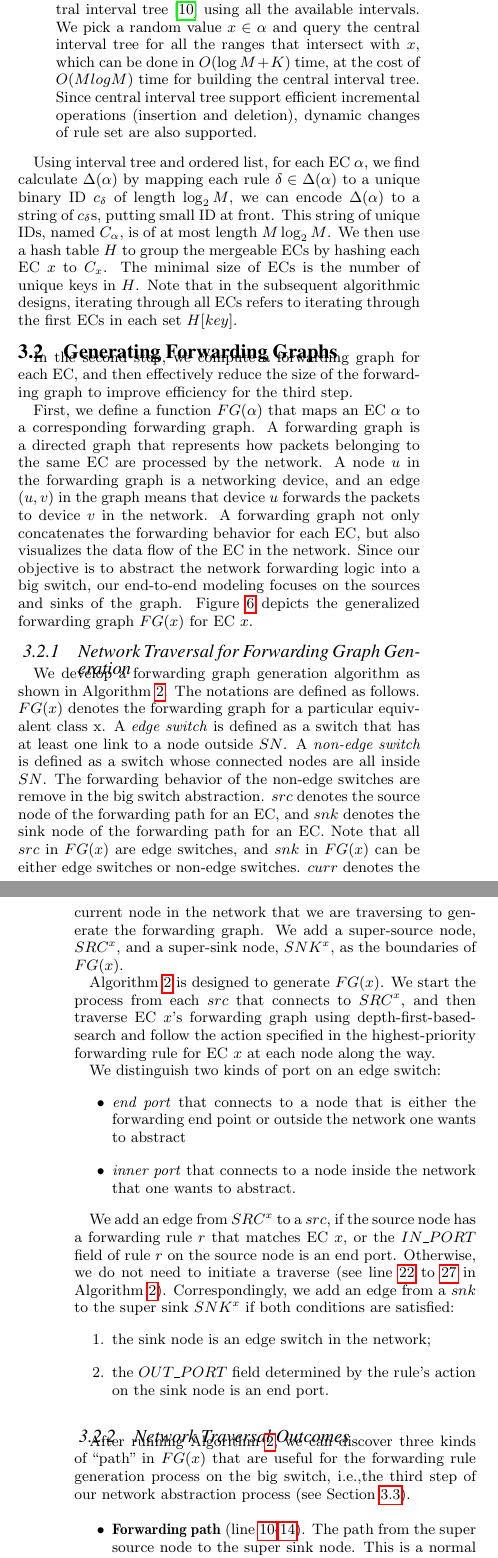
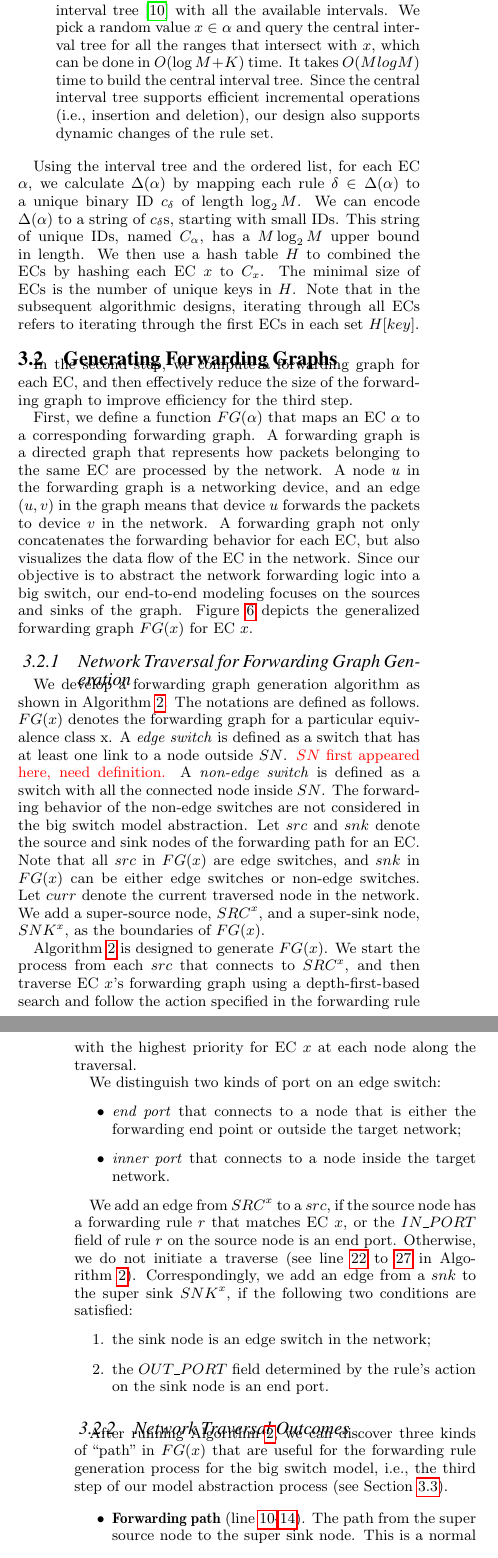
Before and after one commit to littlepretty/PADS2017, a LaTeX paper (main.tex, which reads design.tex): two parts of the columns of pages 6 and 7 of 12, joined at a grey line, cut so that both start at the same text. Compiled offline with pdfLaTeX.

Commit message:
revisit design

```diff
--- a/design.tex
+++ b/design.tex
@@ -148,2 +142 @@ for any network device $d$, let $\delta \in \Delta(\alpha)$ be the rule on $d$ w
 If no such $\delta$ exists, packets from both $\alpha$ and $\beta$ are dropped on $d$.
-Otherwise, packets in both $\alpha$ and $\beta$ match rule $\delta$, and
@@ -170,17 +162,15 @@ Each of them is responsible for one of the two cases according to \cite{FindInte
 \item Case 2: Rule $\delta$ covers $\alpha$ entirely. We can build
-        a central interval tree\cite{ComputationalGeometryBook} using all the available intervals.
+        a central interval tree\cite{ComputationalGeometryBook} with all the available intervals.
         We pick a random value $x \in \alpha$ and query the central interval tree for
-        all the ranges that intersect with $x$, which can be done in $O(\log M + K)$ time,
-        at the cost of $O(M log M)$ time for building the central interval tree.
-        Since central interval tree support efficient incremental operations (insertion and deletion),
-        dynamic changes of rule set are also supported.
+        all the ranges that intersect with $x$, which can be done in $O(\log M + K)$ time. It takes $O(M log M)$ time to build the central interval tree.
+        Since the central interval tree supports efficient incremental operations (i.e., insertion and deletion), our design also supports dynamic changes of the rule set.
 \end{itemize}
 
-Using interval tree and ordered list, for each EC $\alpha$,
-we find calculate $\Delta(\alpha)$ by mapping each rule $\delta \in \Delta(\alpha)$ to a unique binary ID $c_\delta$ of length $\log_2 M$,
-we can encode $\Delta(\alpha)$ to a string of $c_\delta$s, putting small ID at front.
-This string of unique IDs, named $C_\alpha$, is of at most length $M\log_2 M$.
-We then use a hash table $H$ to group the mergeable ECs by hashing each EC $x$ to $C_x$.
+Using the interval tree and the ordered list, for each EC $\alpha$,
+we calculate $\Delta(\alpha)$ by mapping each rule $\delta \in \Delta(\alpha)$ to a unique binary ID $c_\delta$ of length $\log_2 M$.
+We can encode $\Delta(\alpha)$ to a string of $c_\delta$s, starting with small IDs.
+This string of unique IDs, named $C_\alpha$, has a $M\log_2 M$ upper bound in length.
+We then use a hash table $H$ to combined the ECs by hashing each EC $x$ to $C_x$.
 The minimal size of ECs is the number of unique keys in $H$.
 Note that in the subsequent algorithmic designs, iterating through all ECs refers to iterating through the first ECs in each set $H[key]$.%, $\forall key \in H$.
 
@@ -208,21 +198,20 @@ Figure~\ref{Fig:ForwardingGraphECX} depicts the generalized forwarding graph $FG
 
 We develop a forwarding graph generation algorithm as shown in Algorithm~\ref{Alg:GenForwardingGraph}.
 The notations are defined as follows.
-$FG(x)$ denotes the forwarding graph for a particular equivalent class x.
-A \textit{edge switch} is defined as a switch that has at least one link to a node outside $SN$.
-A \textit{non-edge switch} is defined as a switch whose connected nodes are all inside $SN$.
-The forwarding behavior of the non-edge switches are remove in the big switch abstraction.
-$src$ denotes the source node of the forwarding path for an EC,
-and $snk$ denotes the sink node of the forwarding path for an EC.
+$FG(x)$ denotes the forwarding graph for a particular equivalence class x.
+A \textit{edge switch} is defined as a switch that has at least one link to a node outside $SN$. \kevin{$SN$ first appeared here, need definition.}
+A \textit{non-edge switch} is defined as a switch with all the connected node inside $SN$.
+The forwarding behavior of the non-edge switches are not considered in the big switch model abstraction.
+Let $src$ and $snk$ denote the source and sink nodes of the forwarding path for an EC.
 Note that all $src$ in $FG(x)$ are edge switches,
 and $snk$ in $FG(x)$ can be either edge switches or non-edge switches.
-$curr$ denotes the current node in the network that we are traversing to generate the forwarding graph.
+Let $curr$ denote the current traversed node in the network.
 We add a super-source node, $SRC^x$, and a super-sink node, $SNK^x$, as the boundaries of $FG(x)$.
 
 Algorithm~\ref{Alg:GenForwardingGraph} is designed to generate $FG(x)$.
 We start the process from each $src$ that connects to $SRC^x$,
-and then traverse EC $x$'s forwarding graph using depth-first-based-search and
-follow the action specified in the highest-priority forwarding rule for EC $x$ at each node along the way.
+and then traverse EC $x$'s forwarding graph using a depth-first-based search and
+follow the action specified in the forwarding rule with the highest priority for EC $x$ at each node along the traversal.
 
 %(2) the inner graph may contain both edge and internal switches.
 %Source node $src$ and its out-going edge represent an edge switch $sw$ that forwards EC $x$ \textbf{coming from} port $p$; it can be described by $(sw, p)$ pair. Sink node $snk$ represent the end of the forwarding $sw$, which is also denoted by $(sw, p)$, where $p$ is either the port number specified by the action field or \texttt{NULL} if there is no rule for $x$ on $sw$.
@@ -230,13 +219,13 @@ follow the action specified in the highest-priority forwarding rule for EC $x$ a
 
 We distinguish two kinds of port on an edge switch:
 \begin{itemize}
-\item \textit{end port} that connects to a node that is either the forwarding end point or outside the network one wants to abstract
-\item \textit{inner port} that connects to a node inside the network that one wants to abstract.
+\item \textit{end port} that connects to a node that is either the forwarding end point or outside the target network;
+\item \textit{inner port} that connects to a node inside the target network.
 \end{itemize}
 
 We add an edge from $SRC^x$ to a $src$, if the source node has a forwarding rule $r$ that matches EC $x$, or the $IN\_PORT$ field of rule $r$ on the source node is an end port.
-Otherwise, we do not need to initiate a traverse (see line~\ref{Alg:LineStartDFS1} to~\ref{Alg:LineStartDFS2} in Algorithm~\ref{Alg:GenForwardingGraph}).
-Correspondingly, we add an edge from a $snk$ to the super sink $SNK^x$ if both conditions are satisfied:
+Otherwise, we do not initiate a traverse (see line~\ref{Alg:LineStartDFS1} to~\ref{Alg:LineStartDFS2} in Algorithm~\ref{Alg:GenForwardingGraph}).
+Correspondingly, we add an edge from a $snk$ to the super sink $SNK^x$, if the following two conditions are satisfied:
 \begin{enumerate}
 \item the sink node is an edge switch in the network;
 \item the $OUT\_PORT$ field determined by the rule's action on the sink node is an end port.
@@ -282,12 +271,12 @@ Correspondingly, we add an edge from a $snk$ to the super sink $SNK^x$ if both c
 
 
 \subsubsection{Network Traversal Outcomes}
-After running Algorithm~\ref{Alg:GenForwardingGraph}, we can discover three kinds of ``path" in $FG(x)$ that are useful for the forwarding rule generation process on the big switch, i.e.,the third step of our network abstraction process (see Section \ref{sec:thirdstep}).
+After running Algorithm~\ref{Alg:GenForwardingGraph}, we can discover three kinds of ``path" in $FG(x)$ that are useful for the forwarding rule generation process for the big switch model, i.e., the third step of our model abstraction process (see Section \ref{sec:thirdstep}).
 
 \begin{itemize}
 \item \textbf{Forwarding path} (line~\ref{Alg:LineForwardPath1}-\ref{Alg:LineForwardPath2}).
         The path from the super source node to the super sink node.
-        This is a normal forwarding path for packets $\in$ EC $x$.
+        This is a normal forwarding path for packets in EC $x$.
 
 \item \textbf{Dropping packets in the network} (line~\ref{Alg:LineDropPath1}-\ref{Alg:LineDropPath2}).
         The path ends at a device inside the network, and fails to reach the super sink node. This indicates that the packets in EC $x$ are dropped inside the network.
@@ -299,7 +288,7 @@ After running Algorithm~\ref{Alg:GenForwardingGraph}, we can discover three kind
         %(2) increasing the delay of other packets on the basis of the amount of looping packets
 \end{itemize}
 
-\subsection{Populating the Flow Table on the Big Switch}\label{sec:thirdstep}
+\subsection{Populating Flow Tables on the Big Switch Model}\label{sec:thirdstep}
 
 \begin{algorithm}[htbp]
 \DontPrintSemicolon
@@ -336,6 +325,6 @@ This table is configured using $global\_port$ variable during the rule generatio
 Algorithm~\ref{Alg:GenAllRules} generates the mandatory fields in an OpenFlow rule:
 \begin{itemize}
-\item The $MATCH$ field is given by the EC $x$ itself, i.e., the range of matching packets header (line \ref{Alg:LineMatch});
+\item The $MATCH$ field is given by the EC $x$, i.e., the range of matching packets header (line \ref{Alg:LineMatch});
 \item The $IN\_PORT$ field is the mapped port number of $src.port$ (line~\ref{Alg:LineInport});
 \item Depending on the $dst$ port, we generate either a packet drop action (line~\ref{Alg:LineGenDropRule}) or a packet forwarding action with the appropriate mapped port number of $dst.port$ (line~\ref{Alg:LineGenForwardRule1}-\ref{Alg:LineGenForwardRule2}).
 \end{itemize}
```
Also changed, not shown: design.tex (85 more changed lines).
